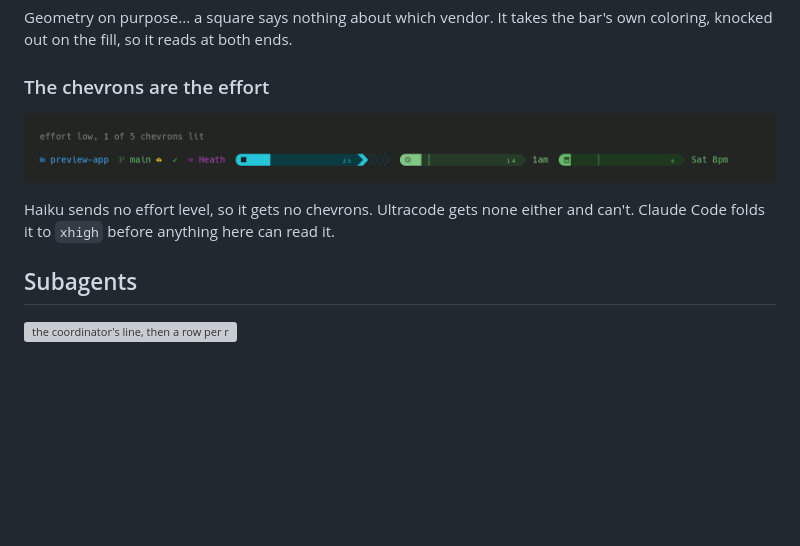
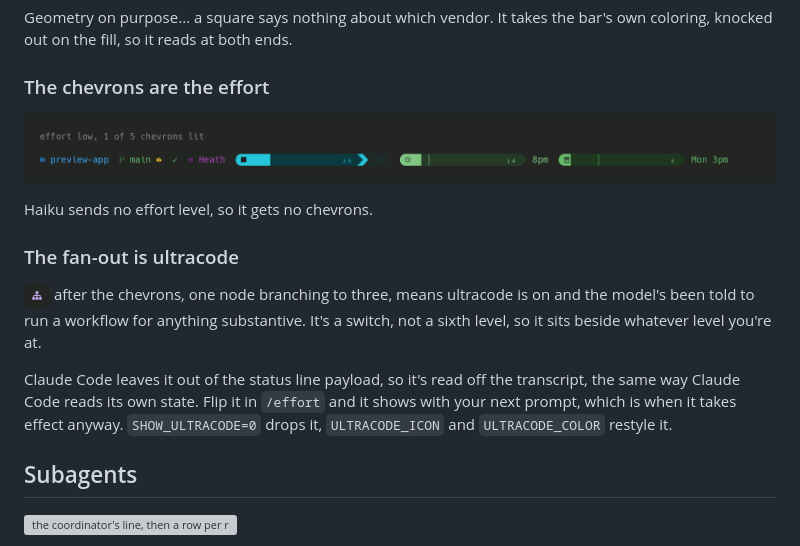
Before and after one commit to heathdutton/claude-dipstick, a Markdown page: README.md, the part around one of its changes. GitHub-like rendering; pictures changed too: images/effort.gif, images/icons/ultracode.png (added); blank space fills up the shorter version; grey boxes are pictures that could not be loaded.

Commit message:
show ultracode as a mark after the effort chevrons, read off the transcript in one perl pass

```diff
--- a/README.md
+++ b/README.md
@@ -117,6 +117,15 @@ fill, so it reads at both ends.
 
-Haiku sends no effort level, so it gets no chevrons. Ultracode gets none either and can't. Claude Code folds it to
-`xhigh` before anything here can read it.
+Haiku sends no effort level, so it gets no chevrons.
+
+### The fan-out is ultracode
+
+<img src="images/icons/ultracode.png" width="26" alt=""> after the chevrons, one node branching to three, means
+ultracode is on and the model's been told to run a workflow for anything substantive. It's a switch, not a sixth
+level, so it sits beside whatever level you're at.
+
+Claude Code leaves it out of the status line payload, so it's read off the transcript, the same way Claude Code reads
+its own state. Flip it in `/effort` and it shows with your next prompt, which is when it takes effect anyway.
+`SHOW_ULTRACODE=0` drops it, `ULTRACODE_ICON` and `ULTRACODE_COLOR` restyle it.
 
 ## Subagents
 
```
Also changed, not shown: other parts of README.md (+1 -1 lines), 4 other files.
